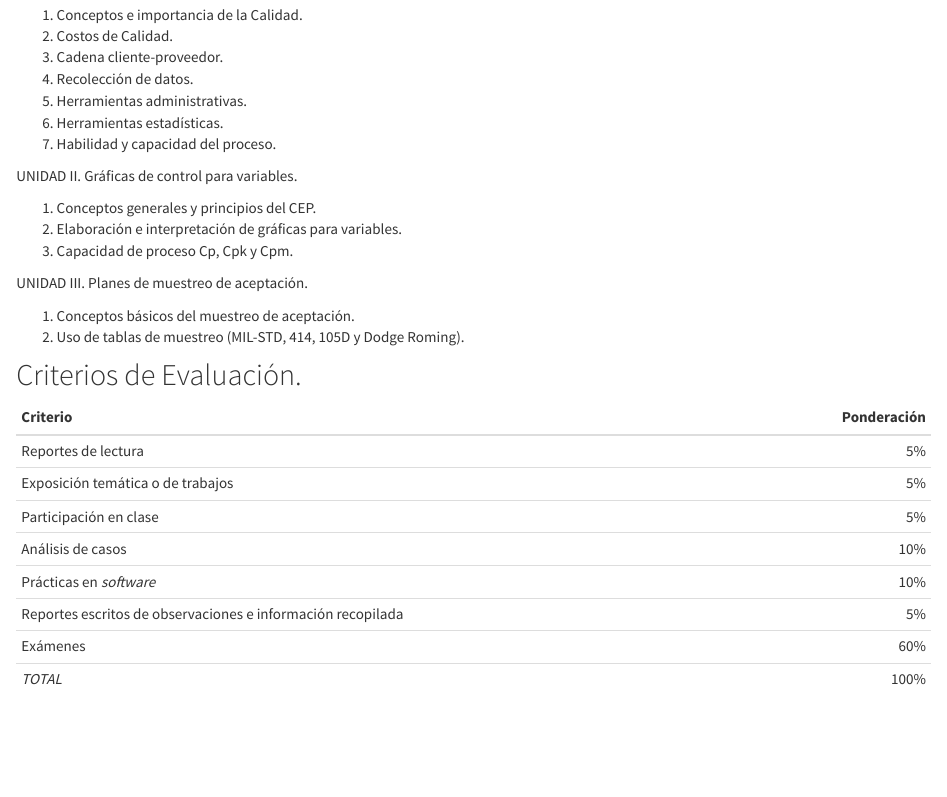
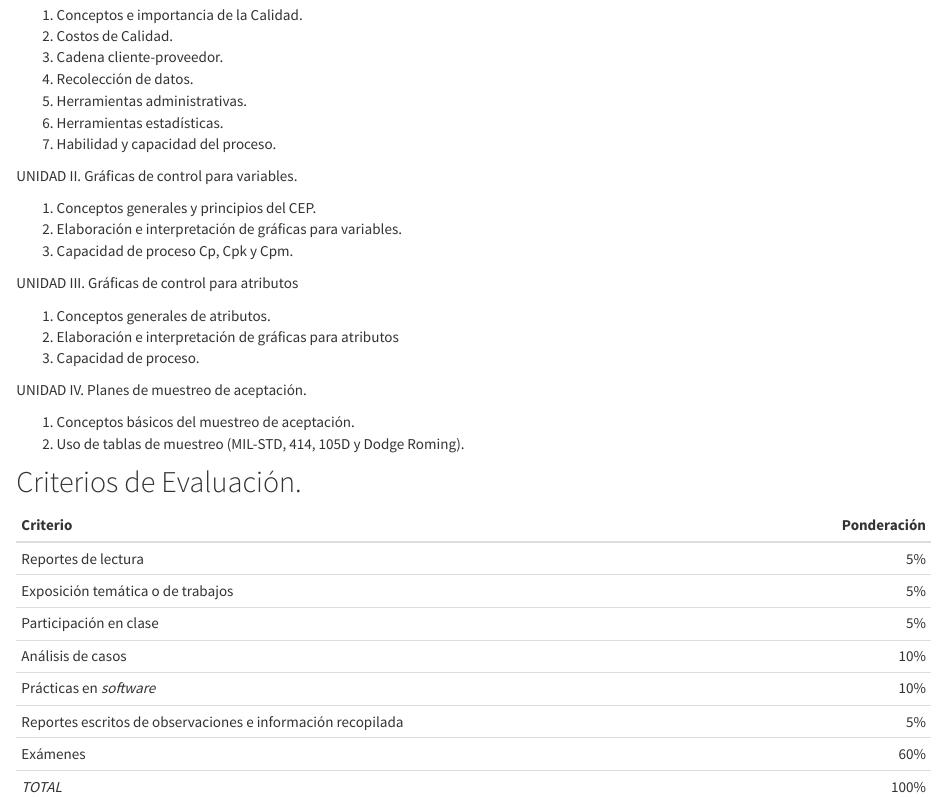
Before and after one commit to LuisEMendoza/CEC-ISAN, an R Markdown document (encuadre.Rmd): the page in a window 1100 px wide, from 310 px down. Rendered offline with R 4.5, knitr and Pandoc, with nearby package versions.

Commit message:
Encuadre

```diff
--- a/encuadre.Rmd
+++ b/encuadre.Rmd
@@ -24,7 +24,13 @@ UNIDAD II. Gráficas de control para variables.
 2. Elaboración e interpretación de gráficas para variables.
 3. Capacidad de proceso Cp, Cpk y Cpm.
 
-UNIDAD III. Planes de muestreo de aceptación.
+UNIDAD III. Gráficas de control para atributos
+
+1. Conceptos generales de atributos.
+2. Elaboración e interpretación de gráficas para atributos
+3. Capacidad de proceso.
+
+UNIDAD IV. Planes de muestreo de aceptación.
 
 1. Conceptos básicos del muestreo de aceptación.
 2. Uso de tablas de muestreo (MIL-STD, 414, 105D y Dodge Roming).
```
Also changed, not shown: 1 other file.
